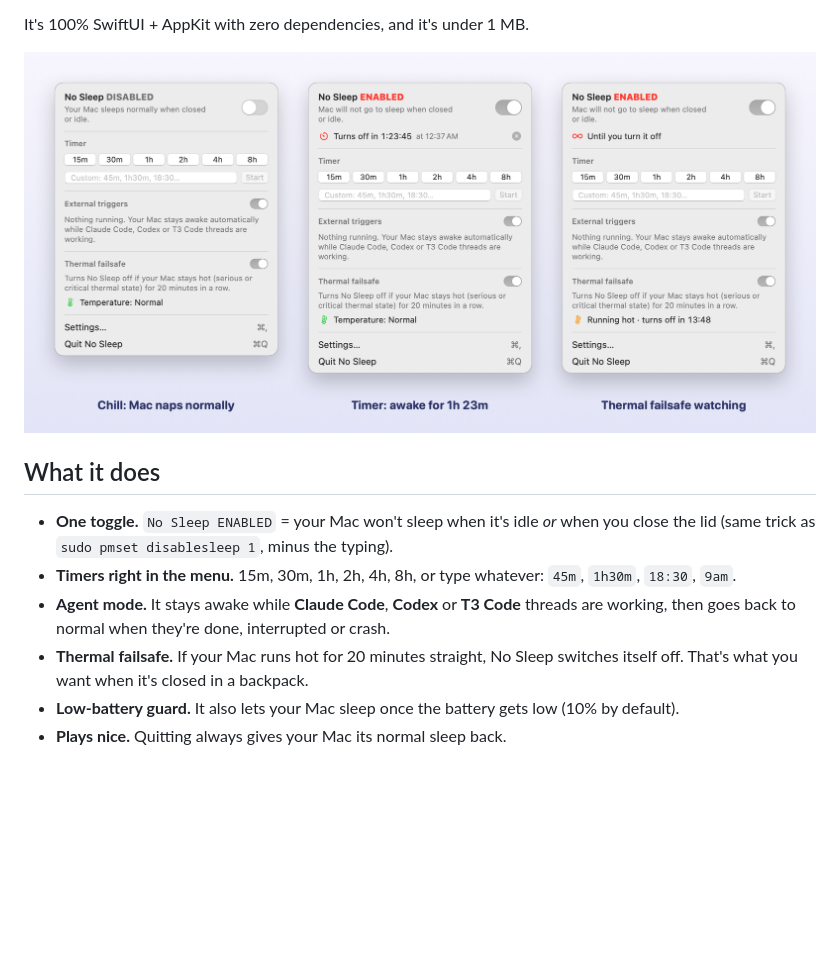
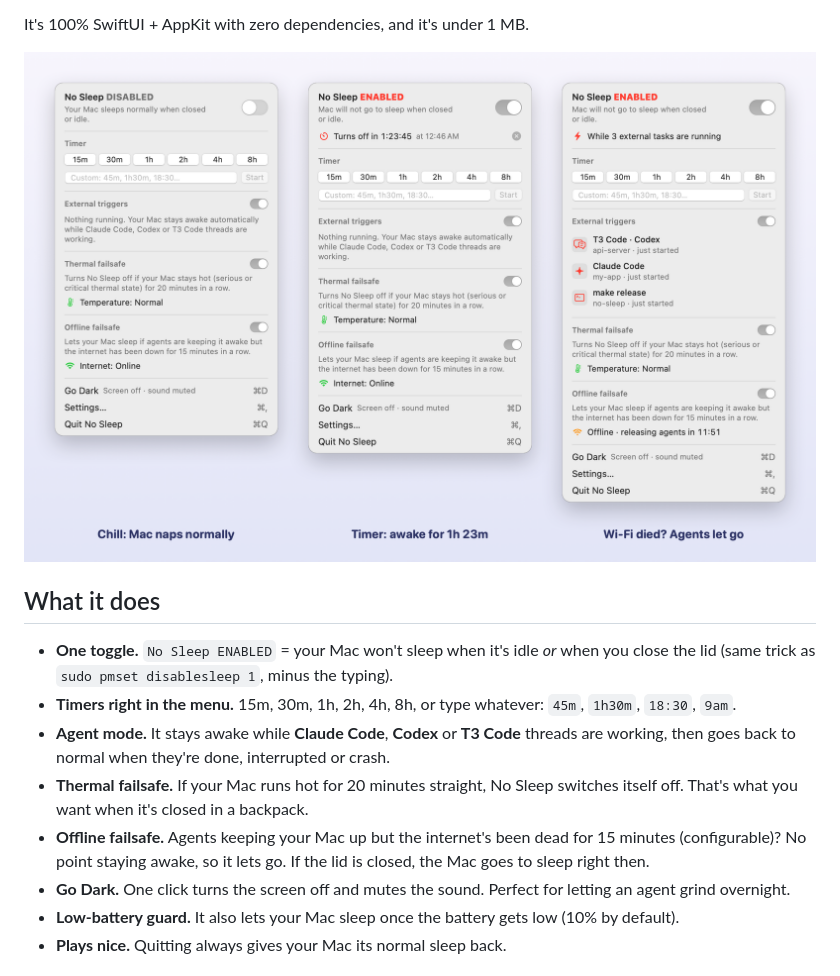
Before and after one commit to pi-na/no-sleep, a Markdown page: README.md, the part around one of its changes. Rendered like a GitHub page; pictures changed too: assets/gallery.png; blank space fills up the shorter version.

```diff
--- a/README.md
+++ b/README.md
@@ -21,6 +21,8 @@ It's 100% SwiftUI + AppKit with zero dependencies, and it's under 1 MB.
 - **Timers right in the menu.** 15m, 30m, 1h, 2h, 4h, 8h, or type whatever: `45m`, `1h30m`, `18:30`, `9am`.
 - **Agent mode.** It stays awake while **Claude Code**, **Codex** or **T3 Code** threads are working, then goes back to normal when they're done, interrupted or crash.
 - **Thermal failsafe.** If your Mac runs hot for 20 minutes straight, No Sleep switches itself off. That's what you want when it's closed in a backpack.
+- **Offline failsafe.** Agents keeping your Mac up but the internet's been dead for 15 minutes (configurable)? No point staying awake, so it lets go. If the lid is closed, the Mac goes to sleep right then.
+- **Go Dark.** One click turns the screen off and mutes the sound. Perfect for letting an agent grind overnight.
 - **Low-battery guard.** It also lets your Mac sleep once the battery gets low (10% by default).
 - **Plays nice.** Quitting always gives your Mac its normal sleep back.
 
```
Also changed, not shown: other parts of README.md (+1 -1 lines), 13 other files.
